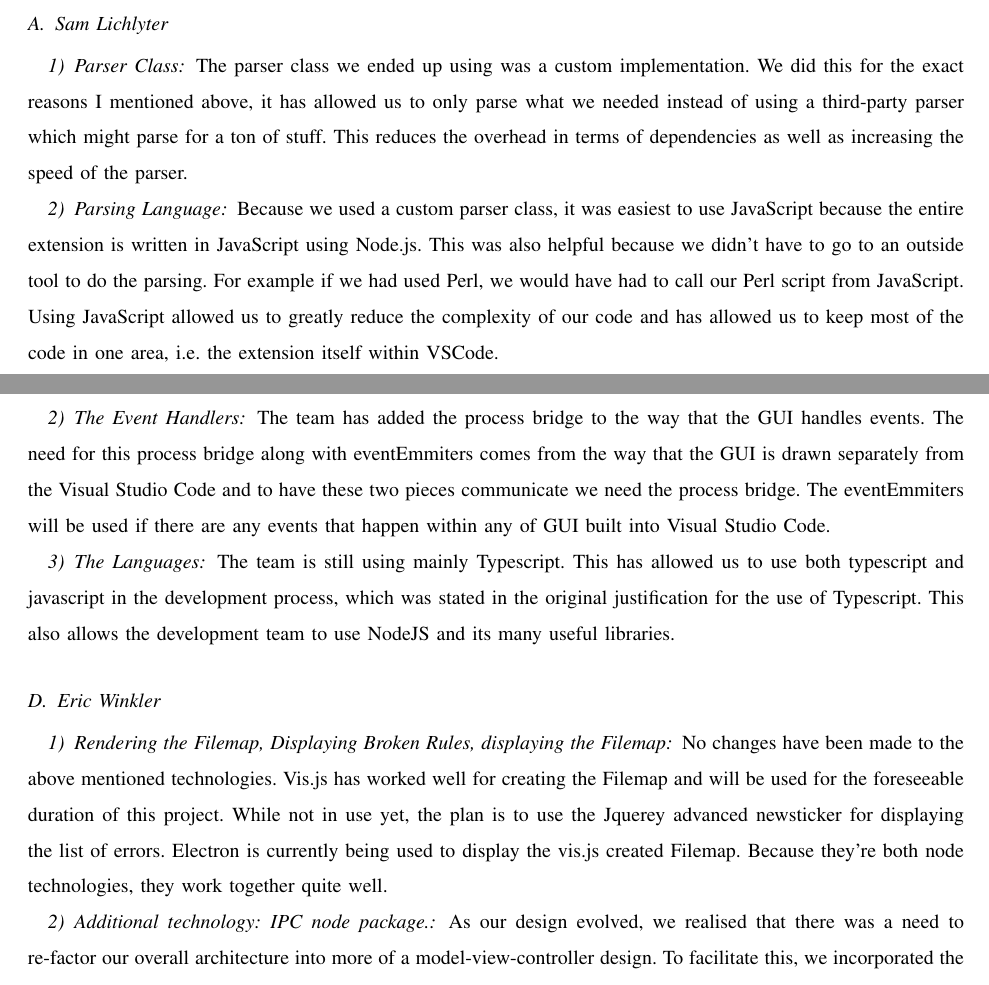
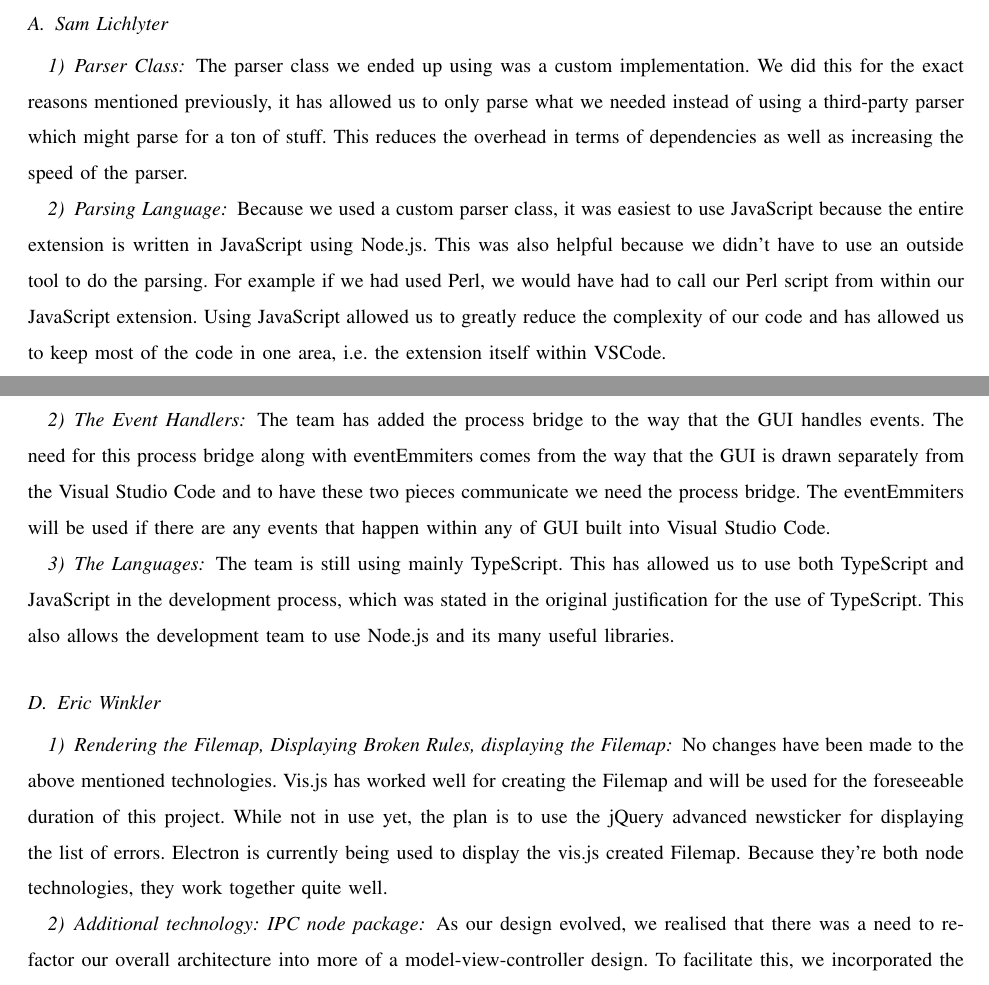
Before and after one commit to slichlyter12/Postal, a LaTeX paper (TechReview/revision_02142017/techreview.tex): two parts of pages 16 and 17 of 18, joined at a grey line, cut so that both start at the same text. Compiled offline with pdfLaTeX; a missing font is replaced by an installed copy or a similar font; a LaTeX package or settings file that is missing is left out.

Commit message:
grammar/spelling fixes

```diff
--- a/TechReview/revision_02142017/techreview.tex
+++ b/TechReview/revision_02142017/techreview.tex
@@ -471,13 +471,13 @@ The primary disadvantage would again be that the extension has to include the en
 \subsection{Sam Lichlyter}
 \subsubsection{Parser Class}
 The parser class we ended up using was a custom implementation.
-We did this for the exact reasons I mentioned above, it has allowed us to only parse what we needed instead of using a third-party parser which might parse for a ton of stuff.
+We did this for the exact reasons mentioned previously, it has allowed us to only parse what we needed instead of using a third-party parser which might parse for a ton of stuff.
 This reduces the overhead in terms of dependencies as well as increasing the speed of the parser.
 
 \subsubsection{Parsing Language}
 Because we used a custom parser class, it was easiest to use JavaScript because the entire extension is written in JavaScript using Node.js.
-This was also helpful because we didn't have to go to an outside tool to do the parsing.
-For example if we had used Perl, we would have had to call our Perl script from JavaScript.
+This was also helpful because we didn't have to use an outside tool to do the parsing.
+For example if we had used Perl, we would have had to call our Perl script from within our JavaScript extension.
 Using JavaScript allowed us to greatly reduce the complexity of our code and has allowed us to keep most of the code in one area, i.e. the extension itself within VSCode.
 
 \subsubsection{Perl Parsing Class}
@@ -519,19 +519,19 @@ The need for this process bridge along with eventEmmiters comes from the way tha
 The eventEmmiters will be used if there are any events that happen within any of GUI built into Visual Studio Code.
 
 \subsubsection{The Languages}
-The team is still using mainly Typescript.
-This has allowed us to use both typescript and javascript in the development process, which was stated in the original justification for the use of Typescript.
-This also allows the development team to use NodeJS and its many useful libraries.
+The team is still using mainly TypeScript.
+This has allowed us to use both TypeScript and JavaScript in the development process, which was stated in the original justification for the use of TypeScript.
+This also allows the development team to use Node.js and its many useful libraries.
 
 \subsection{Eric Winkler}
 
 \subsubsection{Rendering the Filemap, Displaying Broken Rules, displaying the Filemap}
 No changes have been made to the above mentioned technologies. Vis.js has worked well for creating the Filemap and will be used for the foreseeable duration of this project.
-While not in use yet, the plan is to use the Jquerey advanced newsticker for displaying the list of errors.
+While not in use yet, the plan is to use the jQuery advanced newsticker for displaying the list of errors.
 Electron is currently being used to display the vis.js created Filemap.
 Because they're both node technologies, they work together quite well.
 
-\subsubsection{Additional technology: IPC node package.}
+\subsubsection{Additional technology: IPC node package}
 As our design evolved, we realised that there was a need to re-factor our overall architecture into more of a model-view-controller design.
 To facilitate this, we incorporated the use of the node module IPC.
 IPC is an interprocess communication API for node threads.
```
